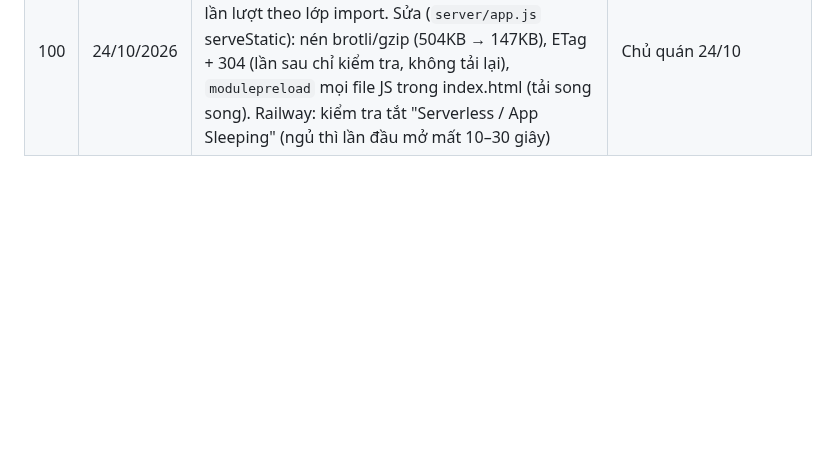
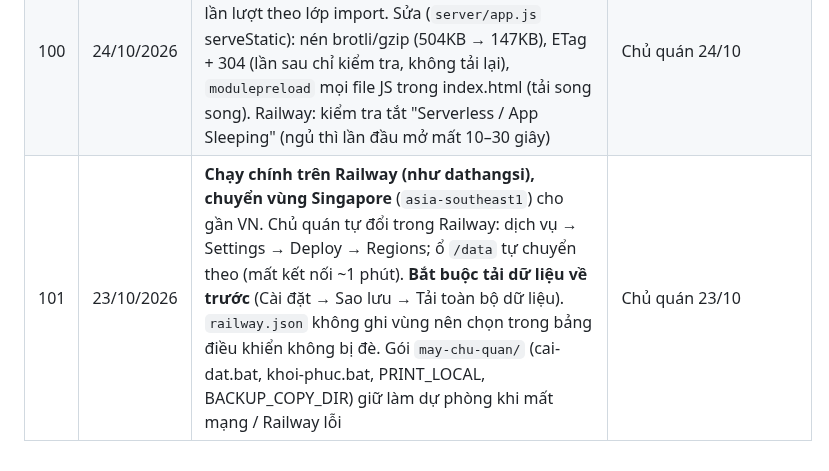
Before and after one commit to trinh240887-maker/C-u-Long-Tr-n, a Markdown page: memory/projects/quanly-quyet-dinh.md, the part around the change. Drawn GitHub-style; blank space fills up the shorter version.

Commit message:
Ghi quyết định: Railway chính, vùng Singapore
Co-Authored-By: Claude Opus 5.5 <noreply@anthropic.com>
Claude-Session: https://claude.ai/code/session_01W9QC7mehTqo59y8PRGU83u

```diff
--- a/memory/projects/quanly-quyet-dinh.md
+++ b/memory/projects/quanly-quyet-dinh.md
@@ -104,3 +104,4 @@ Mỗi dòng là một điều chủ quán đã chốt (hoặc Claude đề xuấ
 | 98 | 24/10/2026 | **Checklist gọn + kiểm tra ngẫu nhiên** (rev 2 mọi khu): mỗi lần mở / đóng ca **1 ảnh toàn khu** + ảnh cận việc rủi ro (lưỡi máy thái, tủ topping bên trong, nồi điện xả + CB, ly cất tủ khoá, khoá gas, cổng khoá, xe sạc); việc khác gộp dòng, tick. **🎲 Kiểm tra ngẫu nhiên** (`spot_photos_per_run`, mặc định 1, Cài đặt → Quán): mỗi checklist mở/đóng ca (≥ 3 việc tick không ảnh) app chọn 1 việc bắt chụp, cố định trong ngày theo mã bí mật + lượt, nhân viên không biết trước; trong ca không kiểm. Phục vụ chung cũ bỏ chụp từng việc. Thịt tươi cân chung không bắt ảnh; dòng Thái tay tự đổi lại thành cân chung + bò nhập sau khi làm lại checklist. Giả lập: 119 việc, 36 ảnh/ngày (trước 81), ≈3′/người, chủ quán duyệt ≈2′ | Chủ quán 24/10 |
 | 99 | 24/10/2026 | **Sửa: thực đơn mới không nạp trên Railway** (dùng `db.location()` không có ở bản Node của Railway) → `migrate(db, { real })` theo tên file. **Ghi chú nhanh theo nhóm món**: steak / món xào chỉ Chín vừa, Chín kỹ; lẩu, bò, topping, rau, xiên: Ít cay, Không cay, Không hành; đồ uống: Ít đá, Không đá, Ít ngọt. **Form khuyến mãi làm lại**: 3 loại (Mua tặng · Giảm giá món · Giảm cả bill); Mua tặng theo bước ① khách mua món gì (chip tên nhóm = cả nhóm, chọn lẻ qua ô chọn nhóm) ② mua mấy tặng mấy ③ tặng **đúng món khách mua** hoặc **món khác** ④ thời gian; dòng xem trước "Khách gọi … → …" | Chủ quán 24/10 |
 | 100 | 24/10/2026 | **App vào chậm**: API nhanh (< 70ms), chậm do tải ~30 file giao diện 504KB không nén, không ETag, tải lần lượt theo lớp import. Sửa (`server/app.js` serveStatic): nén brotli/gzip (504KB → 147KB), ETag + 304 (lần sau chỉ kiểm tra, không tải lại), `modulepreload` mọi file JS trong index.html (tải song song). Railway: kiểm tra tắt "Serverless / App Sleeping" (ngủ thì lần đầu mở mất 10–30 giây) | Chủ quán 24/10 |
+| 101 | 23/10/2026 | **Chạy chính trên Railway (như dathangsi), chuyển vùng Singapore** (`asia-southeast1`) cho gần VN. Chủ quán tự đổi trong Railway: dịch vụ → Settings → Deploy → Regions; ổ `/data` tự chuyển theo (mất kết nối ~1 phút). **Bắt buộc tải dữ liệu về trước** (Cài đặt → Sao lưu → Tải toàn bộ dữ liệu). `railway.json` không ghi vùng nên chọn trong bảng điều khiển không bị đè. Gói `may-chu-quan/` (cai-dat.bat, khoi-phuc.bat, PRINT_LOCAL, BACKUP_COPY_DIR) giữ làm dự phòng khi mất mạng / Railway lỗi | Chủ quán 23/10 |
```
